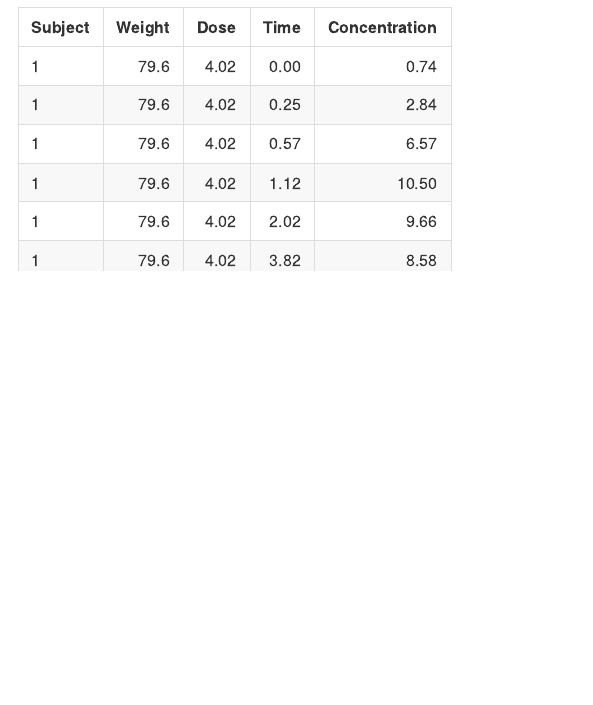
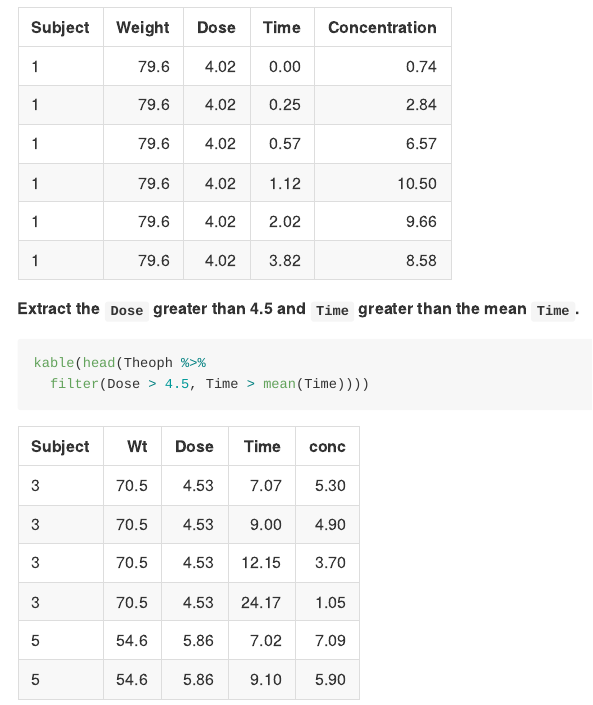
Before and after one commit to Shitaye19/assignment.4, an R Markdown document (assignment_4.Rmd): the page in a window 1100 px wide, from 2430 px down. Rendered offline with R 4.5, knitr and Pandoc, with nearby package versions; the gapminder table comes from the copy in Python's plotly package.

Commit message:
Dose above 4.5 and time above the mean subsetted

````diff
--- a/assignment_4.Rmd
+++ b/assignment_4.Rmd
@@ -70,3 +70,11 @@ kable(head(Theoph %>%
 select(everything(), Weight = Wt, Concentration =conc)))
 
 ```
+
+
+**Extract the `Dose` greater than 4.5 and `Time` greater than the mean `Time`.**
+
+```{r}
+kable(head(Theoph %>%
+  filter(Dose > 4.5, Time > mean(Time))))
+```
````
